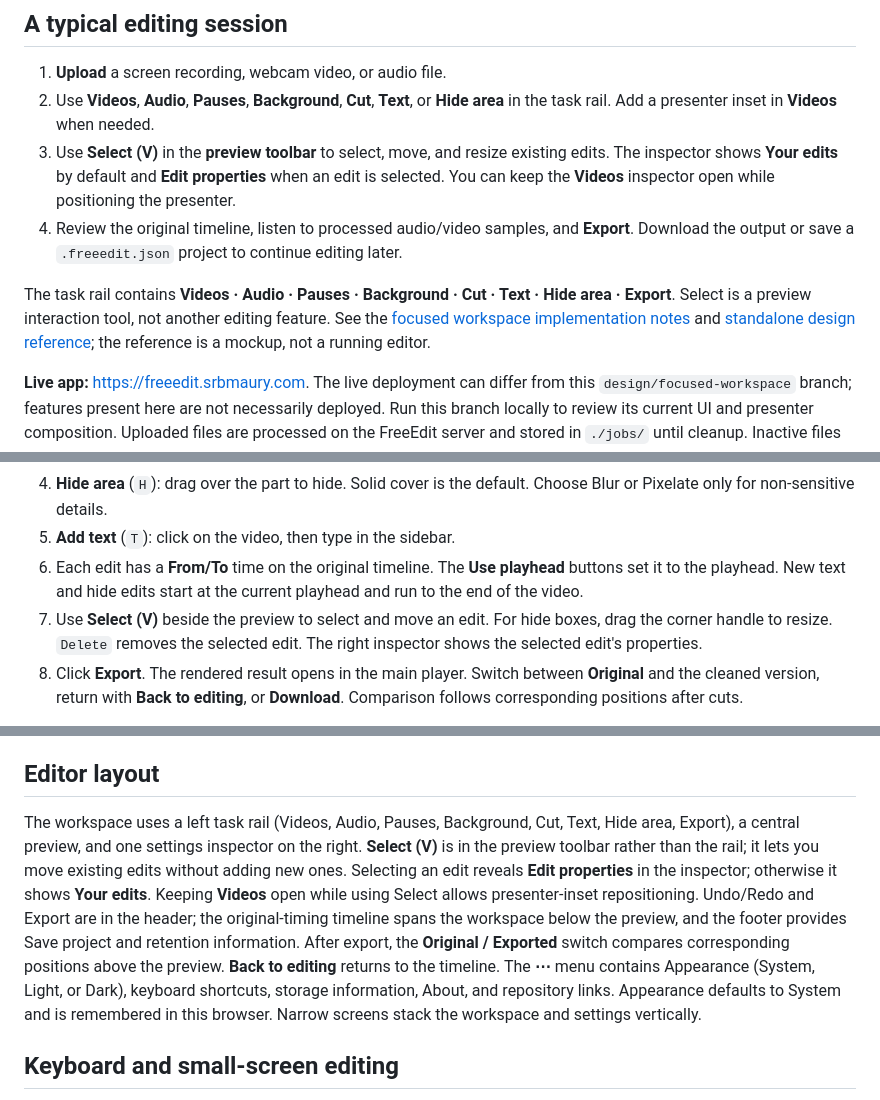
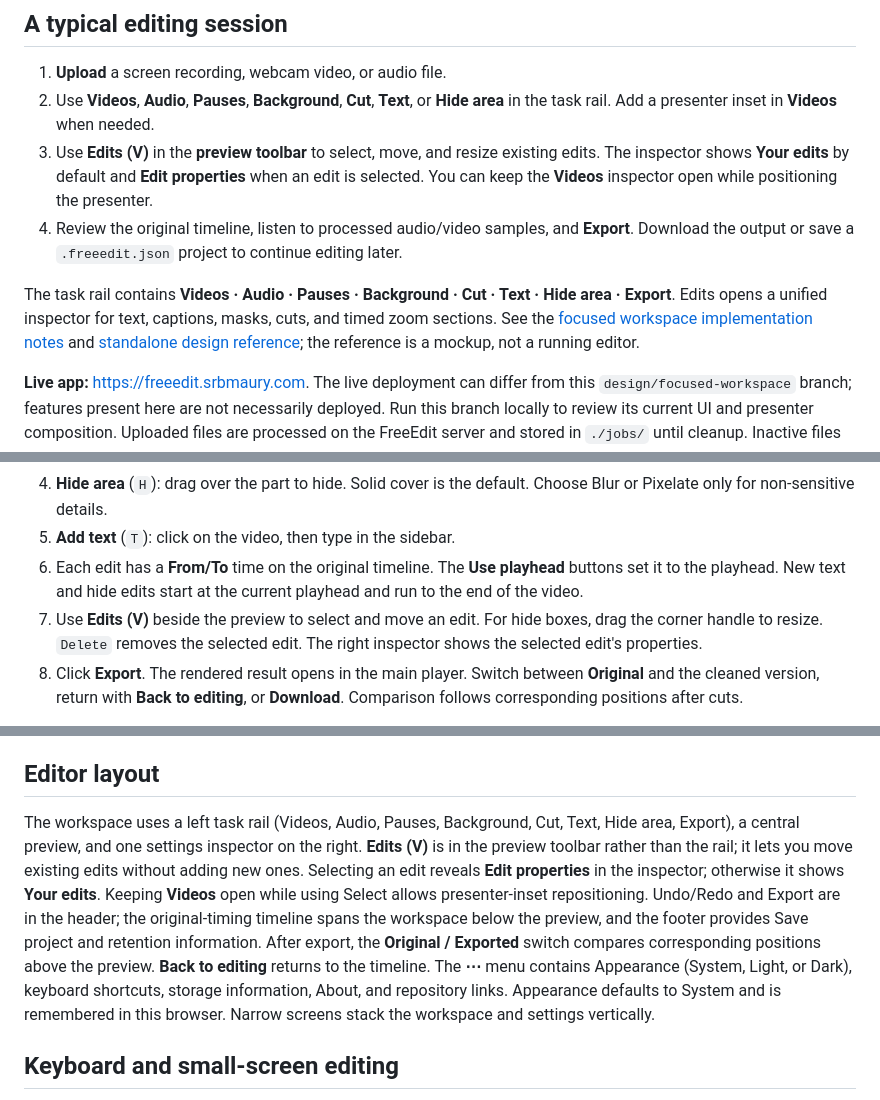
Before and after one commit to srbmaury/FreeEdit, a Markdown page: README.md, 3 parts joined by grey strips. GitHub-like rendering.

Commit message:
Document Edits navigation and zoom section selection

```diff
--- a/README.md
+++ b/README.md
@@ -18,10 +18,10 @@ A small web app for cleaning up screen recordings and other audio or video files
 
 1. **Upload** a screen recording, webcam video, or audio file.
 2. Use **Videos**, **Audio**, **Pauses**, **Background**, **Cut**, **Text**, or **Hide area** in the task rail. Add a presenter inset in **Videos** when needed.
-3. Use **Select (V)** in the **preview toolbar** to select, move, and resize existing edits. The inspector shows **Your edits** by default and **Edit properties** when an edit is selected. You can keep the **Videos** inspector open while positioning the presenter.
+3. Use **Edits (V)** in the **preview toolbar** to select, move, and resize existing edits. The inspector shows **Your edits** by default and **Edit properties** when an edit is selected. You can keep the **Videos** inspector open while positioning the presenter.
 4. Review the original timeline, listen to processed audio/video samples, and **Export**. Download the output or save a `.freeedit.json` project to continue editing later.
 
-The task rail contains **Videos · Audio · Pauses · Background · Cut · Text · Hide area · Export**. Select is a preview interaction tool, not another editing feature. See the [focused workspace implementation notes](docs/FOCUSED_WORKSPACE.md) and [standalone design reference](docs/design/FreeEdit-Design.html); the reference is a mockup, not a running editor.
+The task rail contains **Videos · Audio · Pauses · Background · Cut · Text · Hide area · Export**. Edits opens a unified inspector for text, captions, masks, cuts, and timed zoom sections. See the [focused workspace implementation notes](docs/FOCUSED_WORKSPACE.md) and [standalone design reference](docs/design/FreeEdit-Design.html); the reference is a mockup, not a running editor.
 
 **Live app:** https://freeedit.srbmaury.com. The live deployment can differ from this `design/focused-workspace` branch; features present here are not necessarily deployed. Run this branch locally to review its current UI and presenter composition. Uploaded files are processed on the FreeEdit server and stored in `./jobs/` until cleanup. Inactive files expire after 24 hours locally or 1 hour when hosted; active uploads and queued/processing exports are protected.
 
@@ -83,7 +83,7 @@ This uses MediaPipe without changing DeepFilterNet's environment. You can set `B
 4. **Hide area** (`H`): drag over the part to hide. Solid cover is the default. Choose Blur or Pixelate only for non-sensitive details.
 5. **Add text** (`T`): click on the video, then type in the sidebar.
 6. Each edit has a **From/To** time on the original timeline. The **Use playhead** buttons set it to the playhead. New text and hide edits start at the current playhead and run to the end of the video.
-7. Use **Select (V)** beside the preview to select and move an edit. For hide boxes, drag the corner handle to resize. `Delete` removes the selected edit. The right inspector shows the selected edit's properties.
+7. Use **Edits (V)** beside the preview to select and move an edit. For hide boxes, drag the corner handle to resize. `Delete` removes the selected edit. The right inspector shows the selected edit's properties.
 8. Click **Export**. The rendered result opens in the main player. Switch between **Original** and the cleaned version, return with **Back to editing**, or **Download**. Comparison follows corresponding positions after cuts.
 
 Undo/redo buttons restore edit changes; use `Cmd/Ctrl+Z` and `Cmd/Ctrl+Shift+Z` outside text fields. If edits change after export, the result is marked as outdated until you export again. Temporary connection interruptions retry status checks automatically.
@@ -213,7 +213,7 @@ Leaving a project with changes not yet downloaded prompts the browser's standard
 
 ## Editor layout
 
-The workspace uses a left task rail (Videos, Audio, Pauses, Background, Cut, Text, Hide area, Export), a central preview, and one settings inspector on the right. **Select (V)** is in the preview toolbar rather than the rail; it lets you move existing edits without adding new ones. Selecting an edit reveals **Edit properties** in the inspector; otherwise it shows **Your edits**. Keeping **Videos** open while using Select allows presenter-inset repositioning. Undo/Redo and Export are in the header; the original-timing timeline spans the workspace below the preview, and the footer provides Save project and retention information. After export, the **Original / Exported** switch compares corresponding positions above the preview. **Back to editing** returns to the timeline. The **⋯** menu contains Appearance (System, Light, or Dark), keyboard shortcuts, storage information, About, and repository links. Appearance defaults to System and is remembered in this browser. Narrow screens stack the workspace and settings vertically.
+The workspace uses a left task rail (Videos, Audio, Pauses, Background, Cut, Text, Hide area, Export), a central preview, and one settings inspector on the right. **Edits (V)** is in the preview toolbar rather than the rail; it lets you move existing edits without adding new ones. Selecting an edit reveals **Edit properties** in the inspector; otherwise it shows **Your edits**. Keeping **Videos** open while using Select allows presenter-inset repositioning. Undo/Redo and Export are in the header; the original-timing timeline spans the workspace below the preview, and the footer provides Save project and retention information. After export, the **Original / Exported** switch compares corresponding positions above the preview. **Back to editing** returns to the timeline. The **⋯** menu contains Appearance (System, Light, or Dark), keyboard shortcuts, storage information, About, and repository links. Appearance defaults to System and is remembered in this browser. Narrow screens stack the workspace and settings vertically.
 
 ## Keyboard and small-screen editing
 
```
